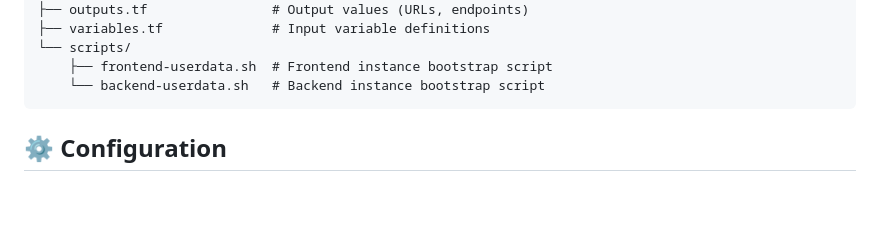
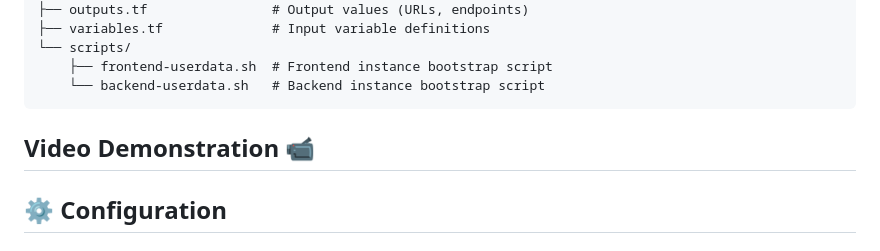
Before and after one commit to M-Yassir/AWS-Projects, a Markdown page: 3_tier_web_app/README.md, the part around the change. GitHub-like rendering; blank space fills up the shorter version.

````diff
--- a/3_tier_web_app/README.md
+++ b/3_tier_web_app/README.md
@@ -62,6 +62,8 @@ terraform-aws-3tier/
     ├── frontend-userdata.sh  # Frontend instance bootstrap script
     └── backend-userdata.sh   # Backend instance bootstrap script
 ```
+
+## Video Demonstration 📹
 
 ## ⚙️ Configuration
 
````
